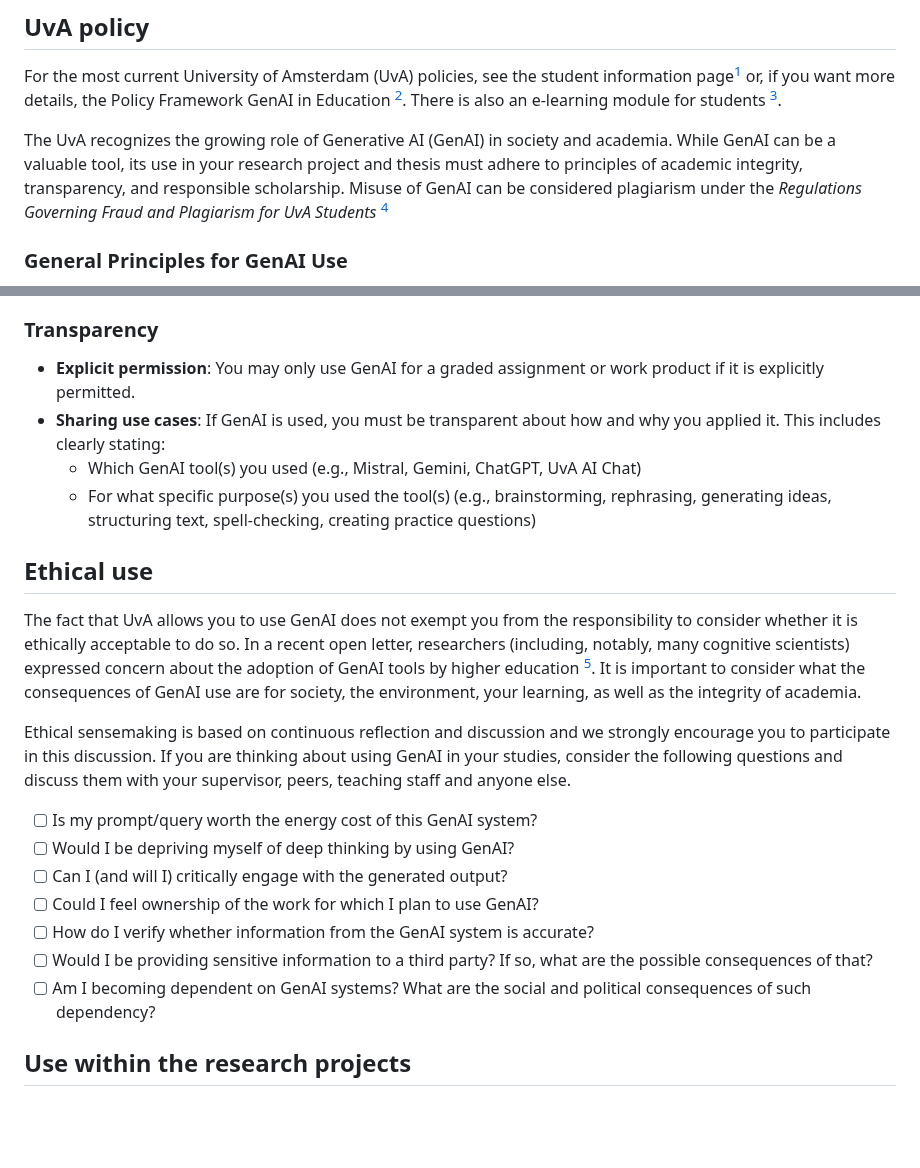
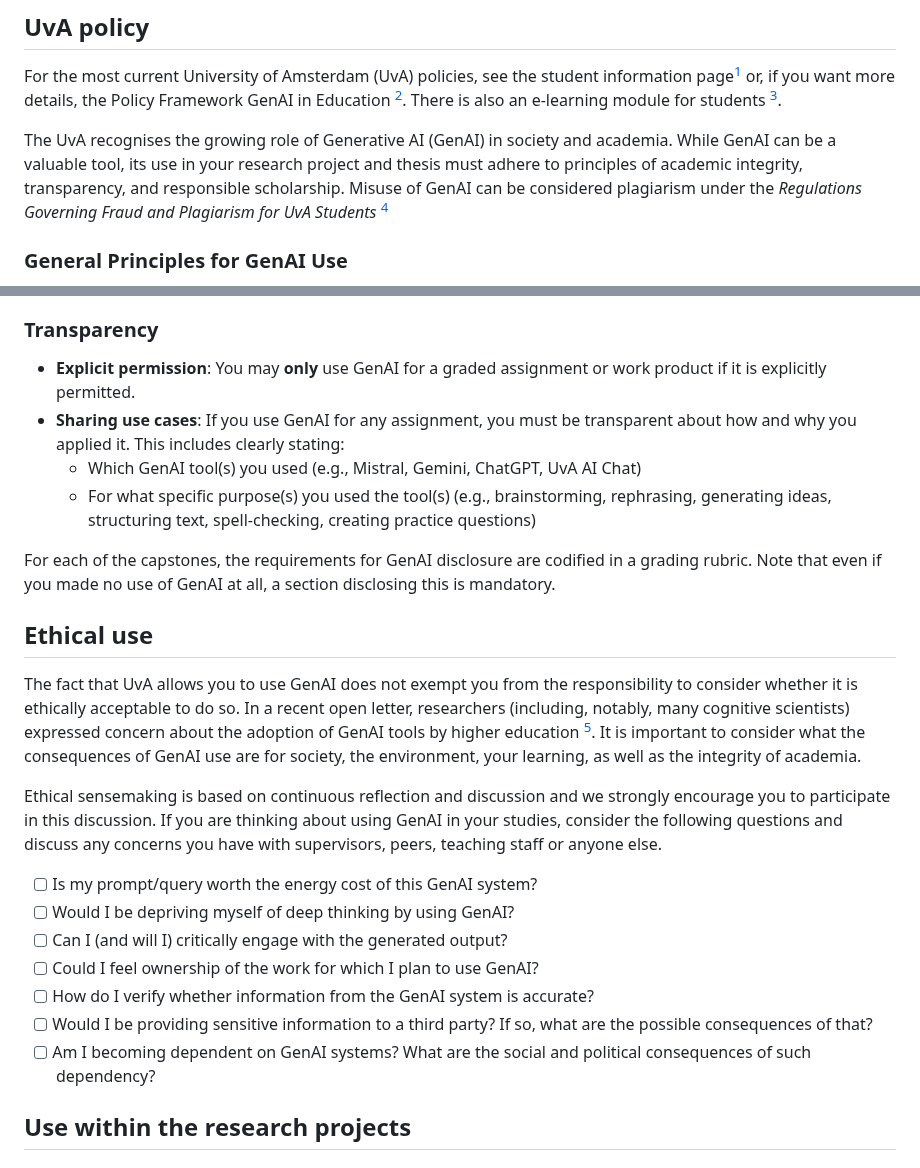
Before and after one commit to braincogsci/mbcs-projects, a Markdown page: Miscellaneous/Use of GenAI in the capstones.md, 2 parts joined by grey strips. Rendered like a GitHub page; blank space fills up the shorter version.

```diff
--- a/Miscellaneous/Use of GenAI in the capstones.md
+++ b/Miscellaneous/Use of GenAI in the capstones.md
@@ -7,7 +7,7 @@
 
 For the most current University of Amsterdam (UvA) policies, see the student information page[^1] or, if you want more details, the Policy Framework GenAI in Education [^2]. There is also an e-learning module for students [^3].
 
-The UvA recognizes the growing role of Generative AI (GenAI) in society and academia. While GenAI can be a valuable tool, its use in your research project and thesis must adhere to principles of academic integrity, transparency, and responsible scholarship. Misuse of GenAI can be considered plagiarism under the _Regulations Governing Fraud and Plagiarism for UvA Students_ [^4]
+The UvA recognises the growing role of Generative AI (GenAI) in society and academia. While GenAI can be a valuable tool, its use in your research project and thesis must adhere to principles of academic integrity, transparency, and responsible scholarship. Misuse of GenAI can be considered plagiarism under the _Regulations Governing Fraud and Plagiarism for UvA Students_ [^4]
 
 ### General Principles for GenAI Use
 
@@ -19,15 +19,16 @@ The UvA recognizes the growing role of Generative AI (GenAI) in society and acad
 
 ### Transparency
 
-- **Explicit permission**: You may only use GenAI for a graded assignment or work product if it is explicitly permitted.
-- **Sharing use cases**: If GenAI is used, you must be transparent about how and why you applied it. This includes clearly stating:
+- **Explicit permission**: You may **only** use GenAI for a graded assignment or work product if it is explicitly permitted.
+- **Sharing use cases**: If you use GenAI for any assignment, you must be transparent about how and why you applied it. This includes clearly stating:
     - Which GenAI tool(s) you used (e.g., Mistral, Gemini, ChatGPT, UvA AI Chat)
 	- For what specific purpose(s) you used the tool(s) (e.g., brainstorming, rephrasing, generating ideas, structuring text, spell-checking, creating practice questions)
 
+For each of the capstones, the requirements for GenAI disclosure are codified in a grading rubric. Note that even if you made no use of GenAI at all, a section disclosing this is mandatory.
 ## Ethical use
 The fact that UvA allows you to use GenAI does not exempt you from the responsibility to consider whether it is ethically acceptable to do so. In a recent open letter, researchers (including, notably, many cognitive scientists) expressed concern about the adoption of GenAI tools by higher education [^5]. It is important to consider what the consequences of GenAI use are for society, the environment, your learning, as well as the integrity of academia.
 
-Ethical sensemaking is based on continuous reflection and discussion and we strongly encourage you to participate in this discussion. If you are thinking about using GenAI in your studies, consider the following questions and discuss them with your supervisor, peers, teaching staff and anyone else.
+Ethical sensemaking is based on continuous reflection and discussion and we strongly encourage you to participate in this discussion. If you are thinking about using GenAI in your studies, consider the following questions and discuss any concerns you have with supervisors, peers, teaching staff or anyone else.
 
 - [ ] Is my prompt/query worth the energy cost of this GenAI system?
 - [ ] Would I be depriving myself of deep thinking by using GenAI?
@@ -36,7 +37,6 @@ Ethical sensemaking is based on continuous reflection and discussion and we stro
 - [ ] How do I verify whether information from the GenAI system is accurate?
 - [ ] Would I be providing sensitive information to a third party? If so, what are the possible consequences of that?
 - [ ] Am I becoming dependent on GenAI systems? What are the social and political consequences of such dependency?
-
 ## Use within the research projects
 
 ### During the research process
```
Also changed, not shown: other parts of Miscellaneous/Use of GenAI in the capstones.md (+12 -19 lines).
